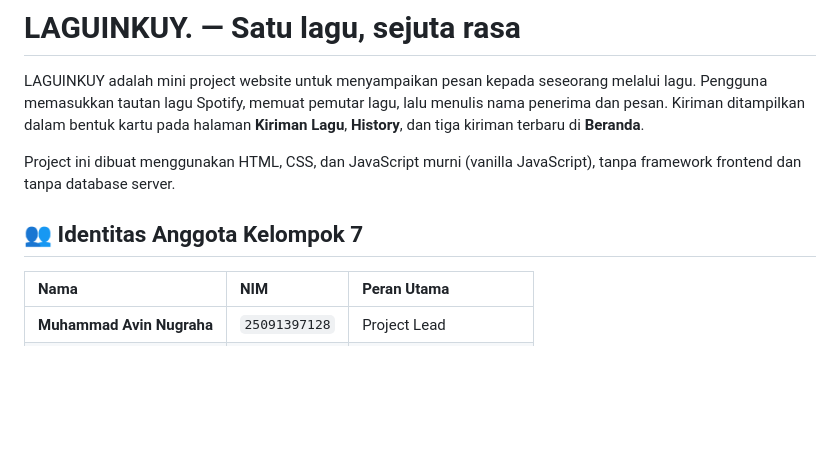
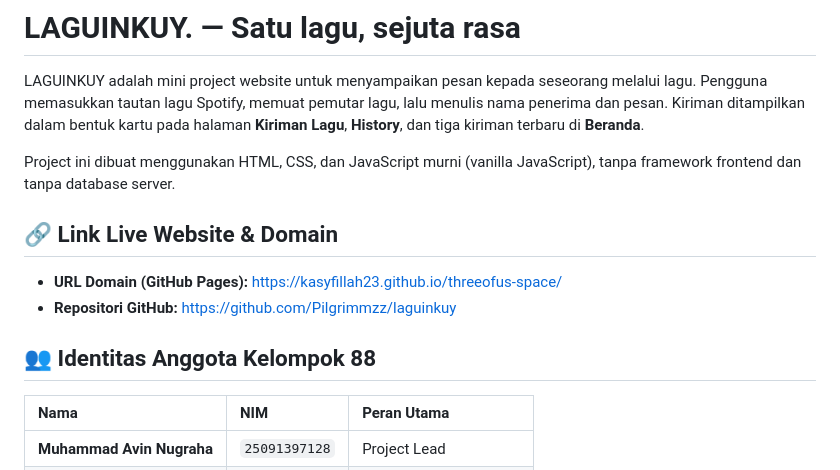
Before and after one commit to Pilgrimmzz/UTS-WEB, a Markdown page: README.md, the part around the change. Drawn GitHub-style; blank space fills up the shorter version.

Commit message:
Update README with project links and team info
Added live website link and team member details.

```diff
--- a/README.md
+++ b/README.md
@@ -4,7 +4,12 @@ LAGUINKUY adalah mini project website untuk menyampaikan pesan kepada seseorang
 
 Project ini dibuat menggunakan HTML, CSS, dan JavaScript murni (vanilla JavaScript), tanpa framework frontend dan tanpa database server.
 
-## 👥 Identitas Anggota Kelompok 7
+
+## 🔗 Link Live Website & Domain
+- **URL Domain (GitHub Pages):** [https://kasyfillah23.github.io/threeofus-space/](https://kasyfillah23.github.io/threeofus-space/)
+- **Repositori GitHub:** https://github.com/Pilgrimmzz/laguinkuy
+
+## 👥 Identitas Anggota Kelompok 88
 | Nama | NIM | Peran Utama |
 | :--- | :--- | :--- |
 | **Muhammad Avin Nugraha** | `25091397128` | Project Lead |
```
